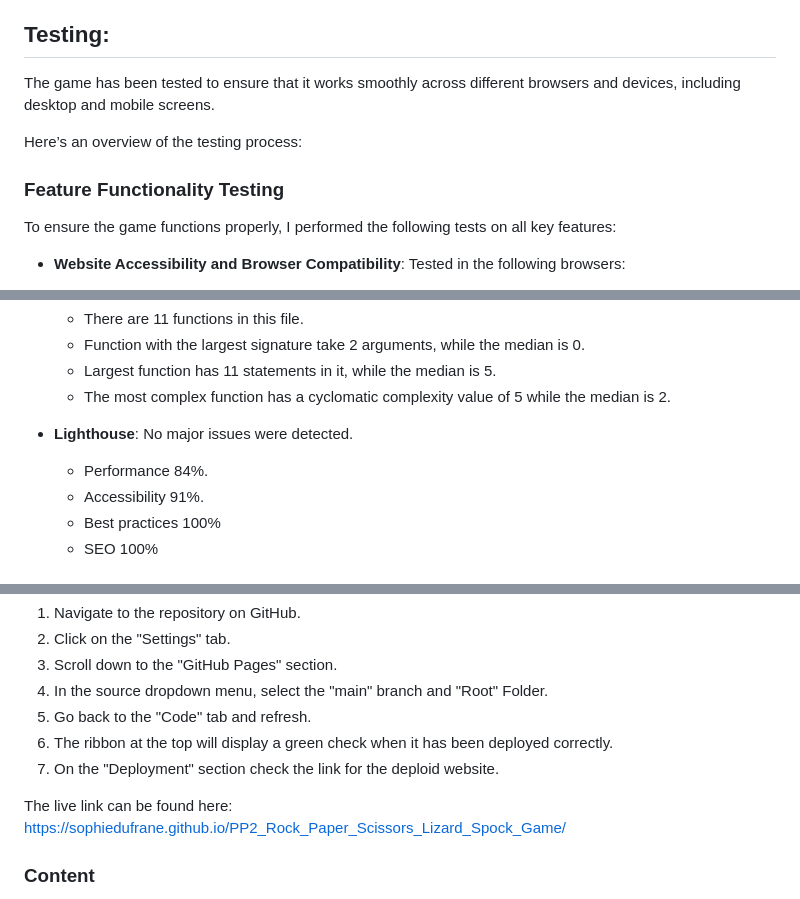
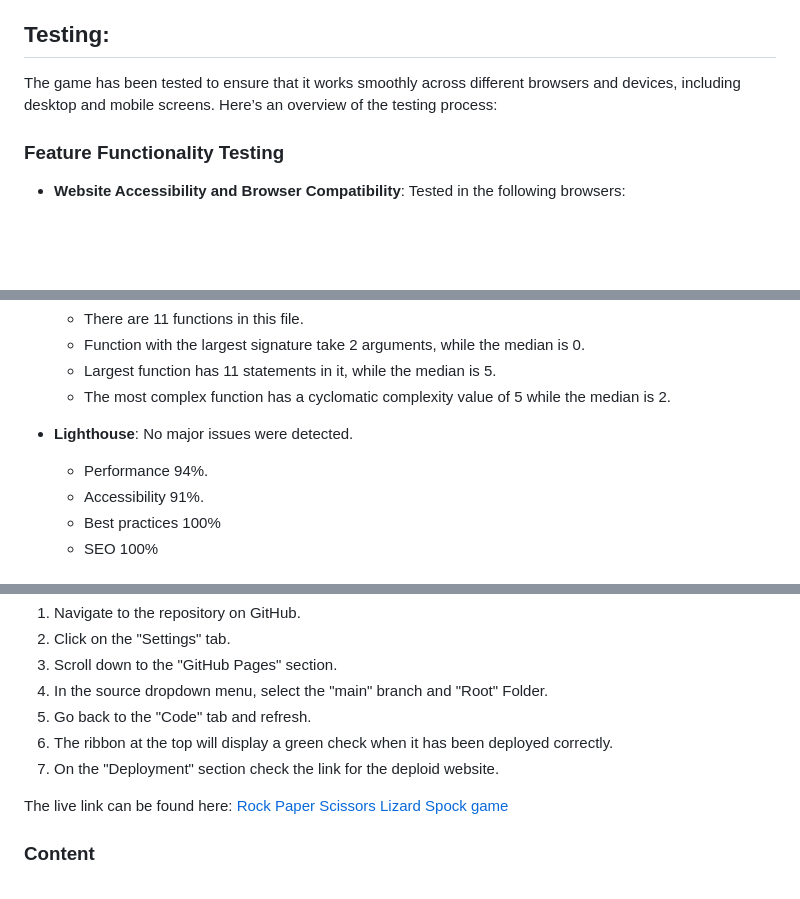
Before and after one commit to SophieDufrane/PP2_Rock_Paper_Scissors_Lizard_Spock_Game, a Markdown page: README.md, 3 parts joined by grey strips. GitHub-like rendering; blank space fills up the shorter version.

Commit message:
Last madifications before final push

```diff
--- a/README.md
+++ b/README.md
@@ -94,13 +94,9 @@ I received valuable recommendations from my mentor, which helped refine the proj
 
 ## Testing:
 
-The game has been tested to ensure that it works smoothly across different browsers and devices, including desktop and mobile screens.
-
-Here’s an overview of the testing process:
+The game has been tested to ensure that it works smoothly across different browsers and devices, including desktop and mobile screens. Here’s an overview of the testing process:
 
 ### Feature Functionality Testing
-
-To ensure the game functions properly, I performed the following tests on all key features:
 
 - **Website Accessibility and Browser Compatibility**: Tested in the following browsers:
   - Google Chrome
@@ -133,7 +129,7 @@ The following metrics were returned:
   - The most complex function has a cyclomatic complexity value of 5 while the median is 2.
 
 - **Lighthouse**: No major issues were detected.
-    - Performance 84%.
+    - Performance 94%.
     - Accessibility 91%.
     - Best practices 100%
     - SEO 100%
@@ -150,7 +146,7 @@ The site was deployed to Github following the steps below:
 6. The ribbon at the top will display a green check when it has been deployed correctly.
 7. On the "Deployment" section check the link for the deploid website.
 
-The live link can be found here: https://sophiedufrane.github.io/PP2_Rock_Paper_Scissors_Lizard_Spock_Game/
+The live link can be found here: [Rock Paper Scissors Lizard Spock game](https://sophiedufrane.github.io/PP2_Rock_Paper_Scissors_Lizard_Spock_Game/)
 
 ### Content
 
```
Also changed, not shown: other parts of README.md (+1 -1 lines).
